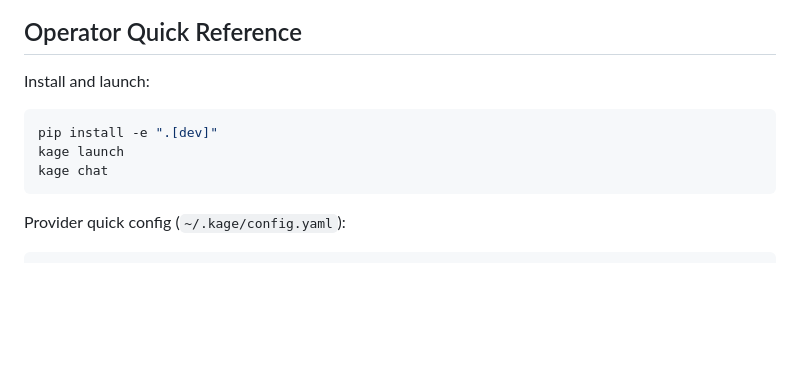
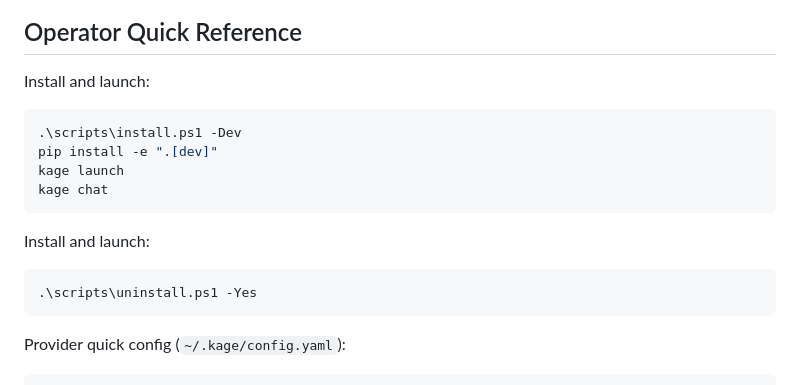
Before and after one commit to GonchiJoshnaVardhanReddy/Kage, a Markdown page: README.md, the part around the change. GitHub-like rendering; blank space fills up the shorter version.

Commit message:
Add uninstall command to README
Added uninstall instructions to the README.

````diff
--- a/README.md
+++ b/README.md
@@ -22,11 +22,16 @@ AI-powered penetration testing CLI assistant and modular AI orchestration runtim
 Install and launch:
 
 ```bash
+.\scripts\install.ps1 -Dev
 pip install -e ".[dev]"
 kage launch
 kage chat
 ```
 
+Install and launch:
+```bash
+.\scripts\uninstall.ps1 -Yes
+```
 Provider quick config (`~/.kage/config.yaml`):
 
 ```yaml
````
